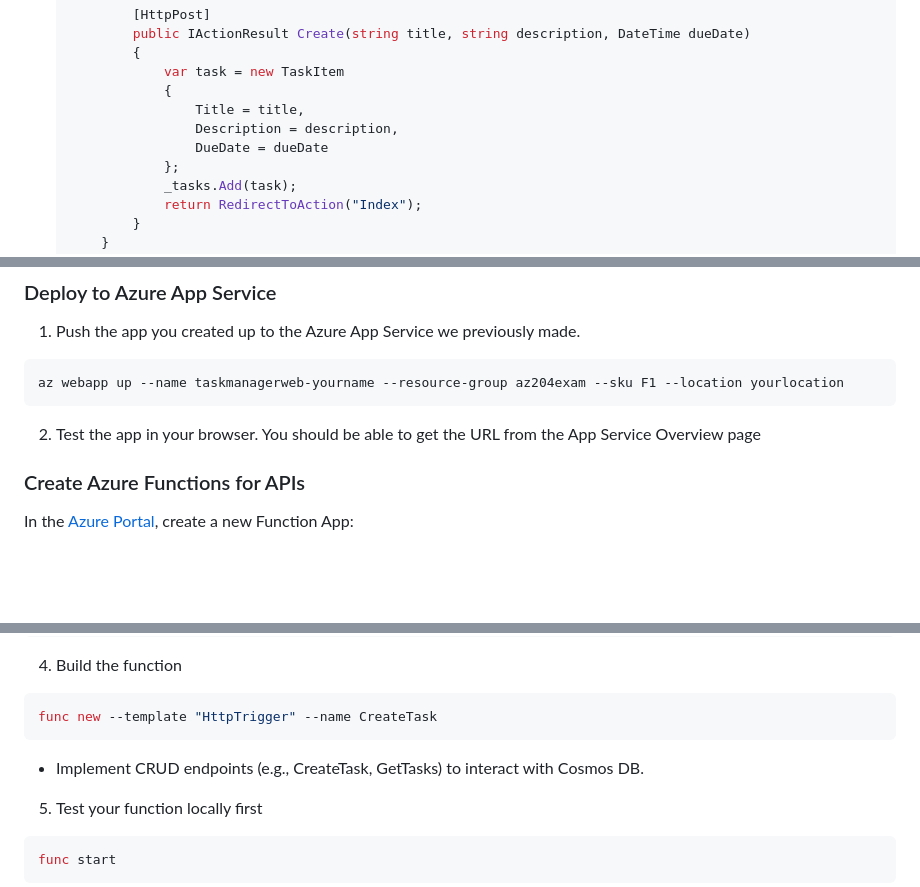
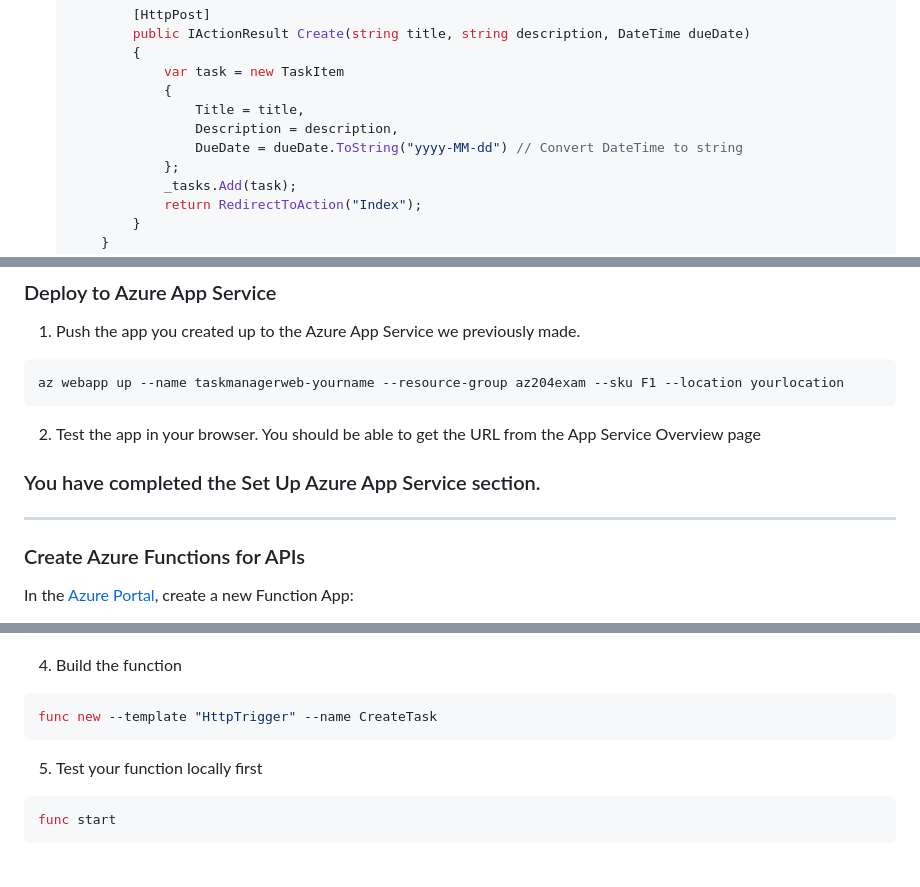
Before and after one commit to joeywashburn/az204, a Markdown page: app1.MD, 3 parts joined by grey strips. Rendered like a GitHub page; blank space fills up the shorter version.

````diff
--- a/app1.MD
+++ b/app1.MD
@@ -86,7 +85,7 @@ Follow these steps to set up and deploy the app locally and on Azure (~2.5 hours
                 {
                     Title = title,
                     Description = description,
-                    DueDate = dueDate
+                    DueDate = dueDate.ToString("yyyy-MM-dd") // Convert DateTime to string
                 };
                 _tasks.Add(task);
                 return RedirectToAction("Index");
@@ -146,6 +145,9 @@ az webapp up --name taskmanagerweb-yourname --resource-group az204exam --sku F1
 ```
 2. Test the app in your browser.  You should be able to get the URL from the App Service Overview page
 
+### You have completed the Set Up Azure App Service section.
+---
+
 ###	Create Azure Functions for APIs
 In the [Azure Portal](https://portal.azure.com), create a new Function App:
 - Check out the tabs for learning experience, we are leaving them default
@@ -164,7 +166,7 @@ cd TaskManagerFunctions
 ```bash
 func new --template "HttpTrigger" --name CreateTask
 ```
-- Implement CRUD endpoints (e.g., CreateTask, GetTasks) to interact with Cosmos DB.
+
 5. Test your function locally first
 ```bash
 func start
````
Also changed, not shown: other parts of app1.MD (+5 -5 lines).
